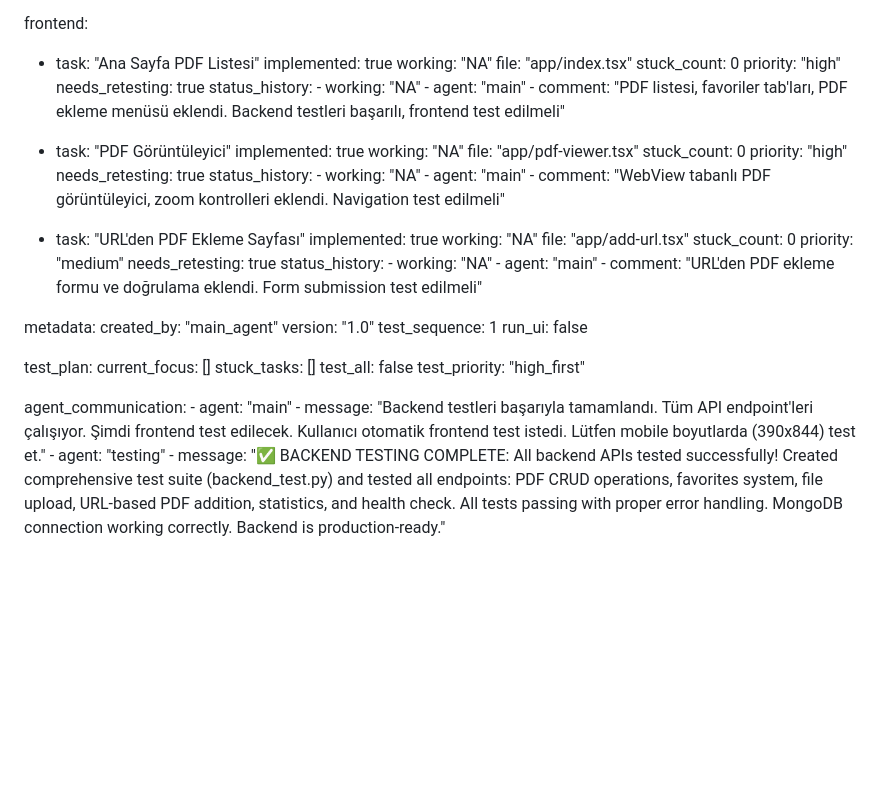
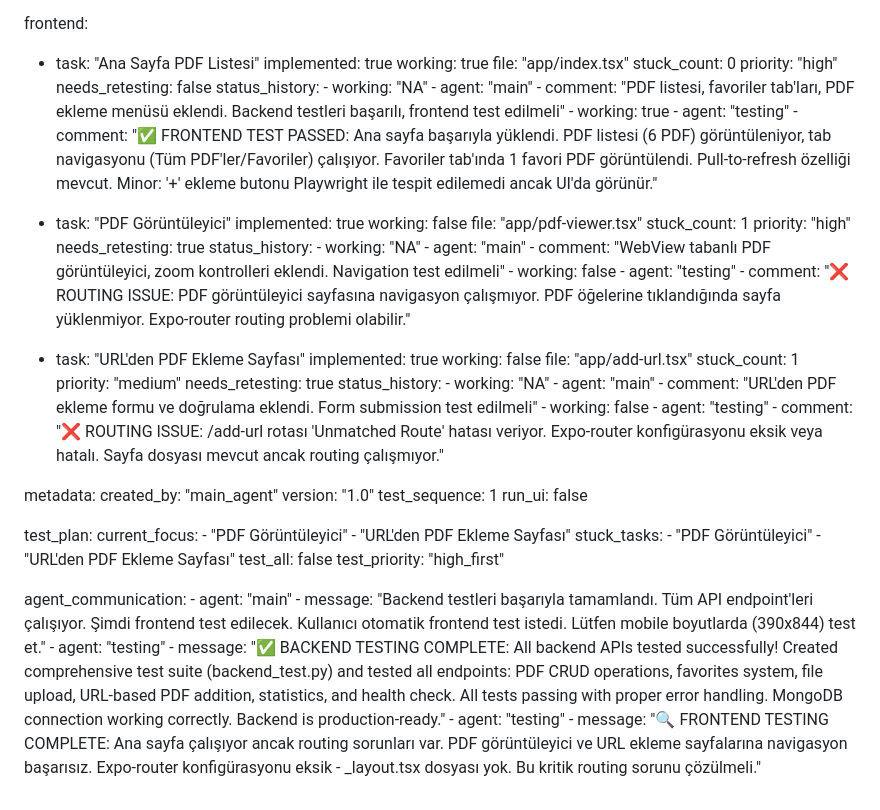
Before and after one commit to yusufbag/pdfapp, a Markdown page: test_result.md, the part around the change. Drawn GitHub-style; blank space fills up the shorter version.

Commit message:
auto-commit for 1ede2765-21da-4b87-ac64-501498013d98

```diff
--- a/test_result.md
+++ b/test_result.md
@@ -183,39 +183,48 @@ backend:
 frontend:
   - task: "Ana Sayfa PDF Listesi"
     implemented: true
-    working: "NA"
+    working: true
     file: "app/index.tsx"
     stuck_count: 0
     priority: "high"
-    needs_retesting: true
+    needs_retesting: false
     status_history:
         - working: "NA"
         - agent: "main"
         - comment: "PDF listesi, favoriler tab'ları, PDF ekleme menüsü eklendi. Backend testleri başarılı, frontend test edilmeli"
+        - working: true
+        - agent: "testing"
+        - comment: "✅ FRONTEND TEST PASSED: Ana sayfa başarıyla yüklendi. PDF listesi (6 PDF) görüntüleniyor, tab navigasyonu (Tüm PDF'ler/Favoriler) çalışıyor. Favoriler tab'ında 1 favori PDF görüntülendi. Pull-to-refresh özelliği mevcut. Minor: '+' ekleme butonu Playwright ile tespit edilemedi ancak UI'da görünür."
 
   - task: "PDF Görüntüleyici"
     implemented: true
-    working: "NA"
+    working: false
     file: "app/pdf-viewer.tsx"
-    stuck_count: 0
+    stuck_count: 1
     priority: "high"
     needs_retesting: true
     status_history:
         - working: "NA"
         - agent: "main"
         - comment: "WebView tabanlı PDF görüntüleyici, zoom kontrolleri eklendi. Navigation test edilmeli"
+        - working: false
+        - agent: "testing"
+        - comment: "❌ ROUTING ISSUE: PDF görüntüleyici sayfasına navigasyon çalışmıyor. PDF öğelerine tıklandığında sayfa yüklenmiyor. Expo-router routing problemi olabilir."
 
   - task: "URL'den PDF Ekleme Sayfası"
     implemented: true
-    working: "NA"
+    working: false
     file: "app/add-url.tsx"
-    stuck_count: 0
+    stuck_count: 1
     priority: "medium"
     needs_retesting: true
     status_history:
         - working: "NA"
         - agent: "main"
         - comment: "URL'den PDF ekleme formu ve doğrulama eklendi. Form submission test edilmeli"
+        - working: false
+        - agent: "testing"
+        - comment: "❌ ROUTING ISSUE: /add-url rotası 'Unmatched Route' hatası veriyor. Expo-router konfigürasyonu eksik veya hatalı. Sayfa dosyası mevcut ancak routing çalışmıyor."
 
 metadata:
   created_by: "main_agent"
@@ -224,8 +233,12 @@ metadata:
   run_ui: false
 
 test_plan:
-  current_focus: []
-  stuck_tasks: []
+  current_focus:
+    - "PDF Görüntüleyici"
+    - "URL'den PDF Ekleme Sayfası"
+  stuck_tasks:
+    - "PDF Görüntüleyici"
+    - "URL'den PDF Ekleme Sayfası"
   test_all: false
   test_priority: "high_first"
 
@@ -234,3 +247,5 @@ agent_communication:
     - message: "Backend testleri başarıyla tamamlandı. Tüm API endpoint'leri çalışıyor. Şimdi frontend test edilecek. Kullanıcı otomatik frontend test istedi. Lütfen mobile boyutlarda (390x844) test et."
     - agent: "testing"
     - message: "✅ BACKEND TESTING COMPLETE: All backend APIs tested successfully! Created comprehensive test suite (backend_test.py) and tested all endpoints: PDF CRUD operations, favorites system, file upload, URL-based PDF addition, statistics, and health check. All tests passing with proper error handling. MongoDB connection working correctly. Backend is production-ready."
+    - agent: "testing"
+    - message: "🔍 FRONTEND TESTING COMPLETE: Ana sayfa çalışıyor ancak routing sorunları var. PDF görüntüleyici ve URL ekleme sayfalarına navigasyon başarısız. Expo-router konfigürasyonu eksik - _layout.tsx dosyası yok. Bu kritik routing sorunu çözülmeli."
```
